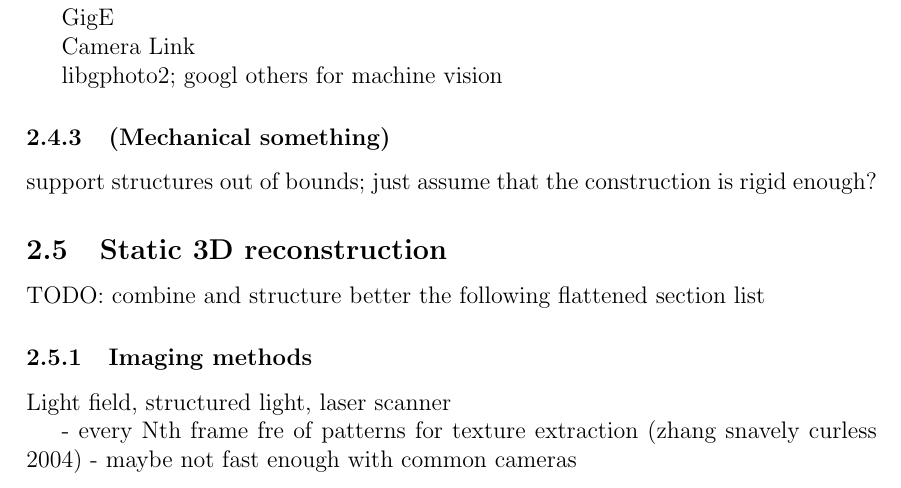
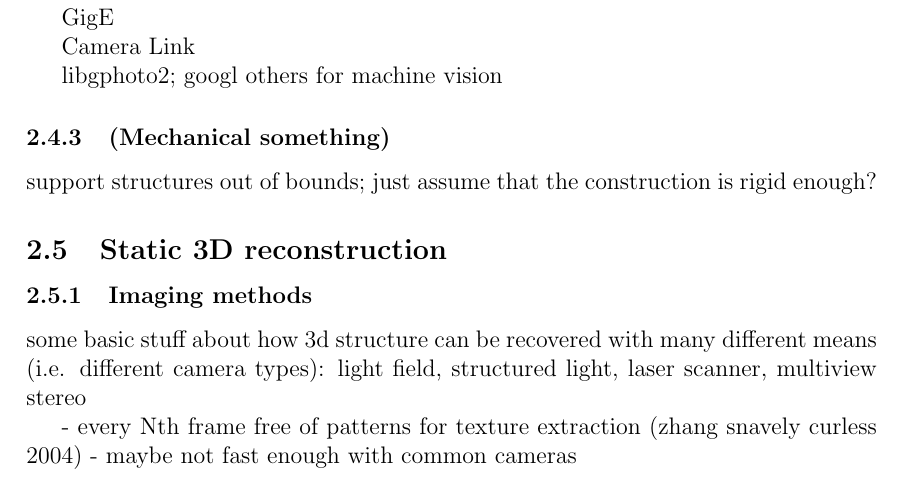
Before and after one commit to sooda/thesis, a LaTeX document (latex/dippa.tex, which reads latex/tex/background.tex): part of page 22 of 37, cut so that both start at the same text. Compiled offline with pdfLaTeX; a LaTeX package or settings file that is missing is left out.

Commit message:
tex: 3d reconst/imaging methods sync
todo: discuss different imaging methods by means of data acquisition in
hardware and that this work only concentrates on one of them

```diff
--- a/latex/tex/background.tex
+++ b/latex/tex/background.tex
@@ -577,14 +577,18 @@ support structures out of bounds; just assume that the construction is rigid eno
 
 \subsection{Static 3D reconstruction}
 
-TODO: combine and structure better the following flattened section list
+% TODO: combine and structure better the following flattened section list
 
-\subsubsection{Imaging methods}
+\subsubsection{Imaging methods} % {{{
 
-Light field, structured light, laser scanner
+% separate part or part of 3d reconst intro? or combine to intro?
 
-- every Nth frame fre of patterns for texture extraction (zhang snavely curless 2004)
+some basic stuff about how 3d structure can be recovered with many different means (i.e. different camera types): light field, structured light, laser scanner, multiview stereo
+
+- every Nth frame free of patterns for texture extraction (zhang snavely curless 2004)
 - maybe not fast enough with common cameras
+
+% }}}
 
 \subsubsection{Camera calibration}
 
```
